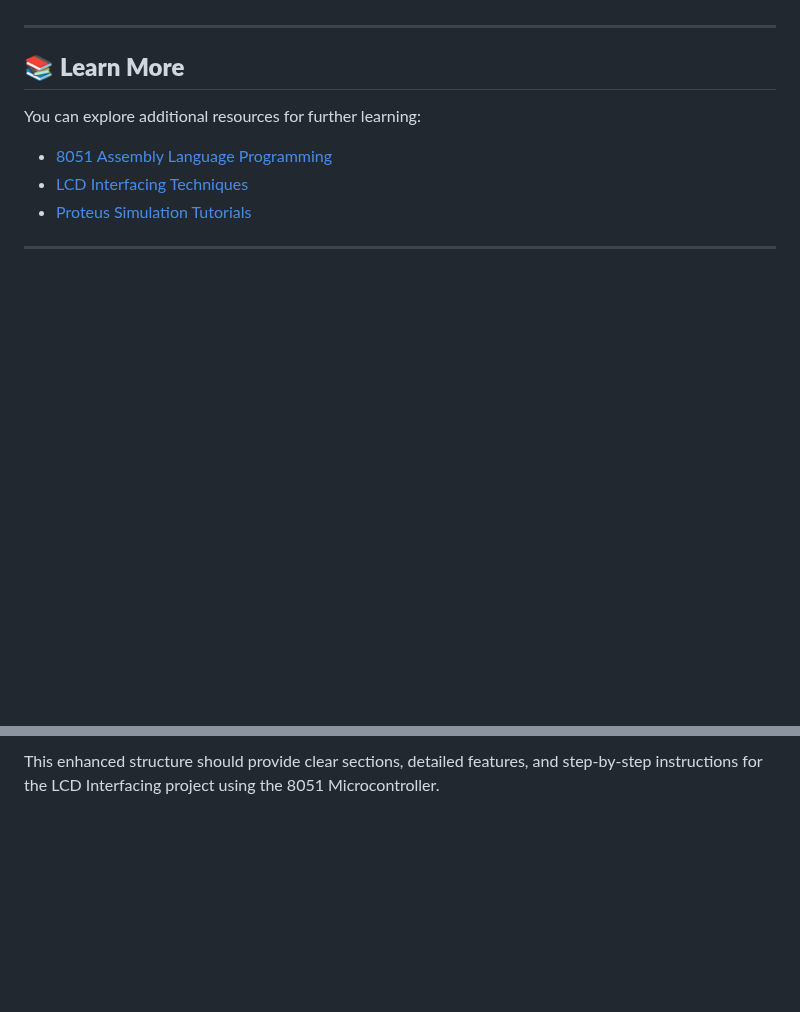
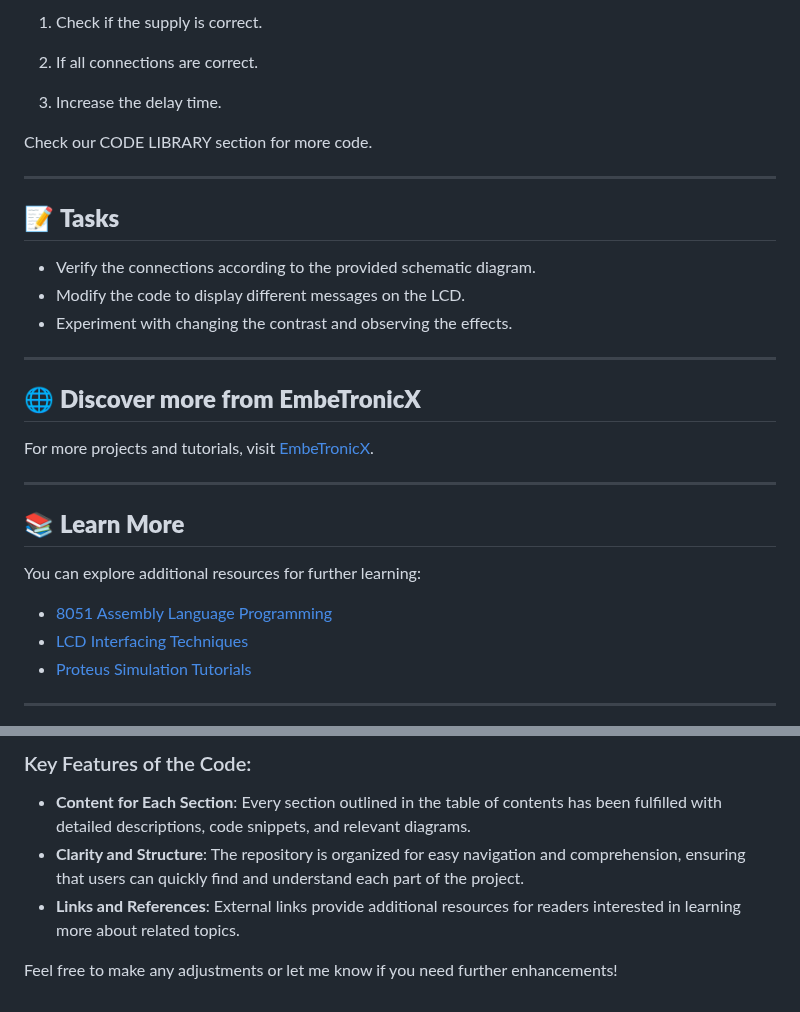
Before and after one commit to gmostofabd/8051-LCD, a Markdown page: README.md, 2 parts joined by grey strips. GitHub-like rendering; blank space fills up the shorter version.

```diff
--- a/README.md
+++ b/README.md
@@ -136,3 +256,25 @@ Comments are provided within the code to explain its functionality. Below are th
+1) Check if the supply is correct.
+
+2) If all connections are correct.
+
+3) Increase the delay time.
+
+Check our CODE LIBRARY section for more code.
+
+---
+
+
+## 📝 **Tasks**
+
+- Verify the connections according to the provided schematic diagram.
+- Modify the code to display different messages on the LCD.
+- Experiment with changing the contrast and observing the effects.
+
+---
+
+## 🌐 **Discover more from EmbeTronicX**
+
+For more projects and tutorials, visit [EmbeTronicX](https://www.embetronicx.com/).
 
 ---
 
@@ -147,2 +293,7 @@ You can explore additional resources for further learning:
 
-This enhanced structure should provide clear sections, detailed features, and step-by-step instructions for the LCD Interfacing project using the 8051 Microcontroller.
+### Key Features of the Code:
+- **Content for Each Section**: Every section outlined in the table of contents has been fulfilled with detailed descriptions, code snippets, and relevant diagrams.
+- **Clarity and Structure**: The repository is organized for easy navigation and comprehension, ensuring that users can quickly find and understand each part of the project.
+- **Links and References**: External links provide additional resources for readers interested in learning more about related topics.
+
+Feel free to make any adjustments or let me know if you need further enhancements!
```
Also changed, not shown: other parts of README.md (+136 -12 lines).
